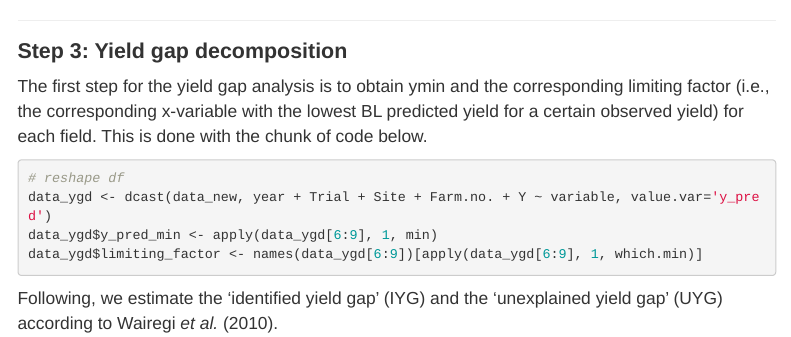
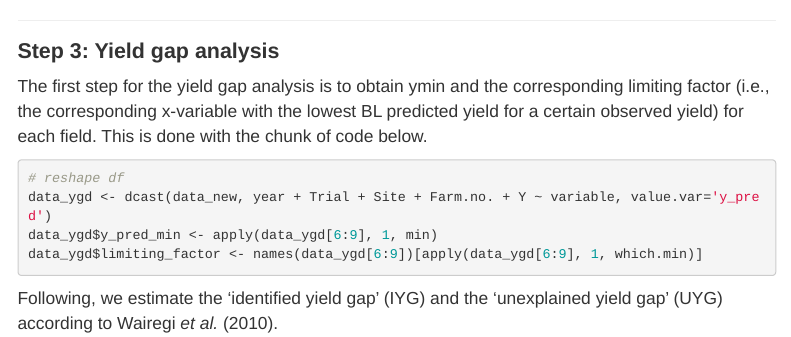
Before and after one commit to jvasco323/EiA_BLA_workflow, an R Markdown document (1-BLA-workflow.Rmd): the page in a window 1100 px wide, from 7110 px down. The pictures show the output file 1-BLA-workflow.html that the author committed with the source, opened offline; menus at the side of the page are left out.

Commit message:
finalized2

```diff
--- a/1-BLA-workflow.Rmd
+++ b/1-BLA-workflow.Rmd
@@ -292,7 +292,7 @@ legend('bottomright', legend=c('Observations', 'Boundary points', 'Boundary line
 
 ___
 
-# **Step 3: Yield gap decomposition**
+# **Step 3: Yield gap analysis**
 
 The first step for the yield gap analysis is to obtain ymin and the corresponding limiting factor (i.e., the corresponding x-variable with the lowest BL predicted yield for a certain observed yield) for each field. This is done with the chunk of code below.
 
```
Also changed, not shown: 1-BLA-workflow.html.
